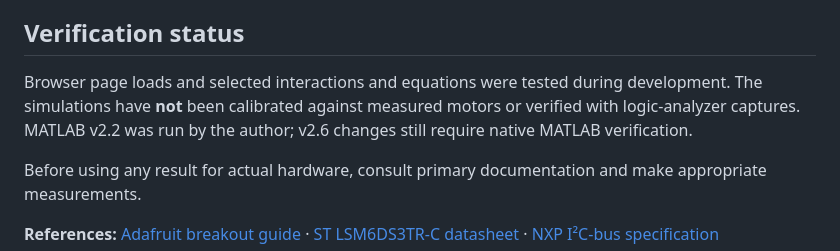
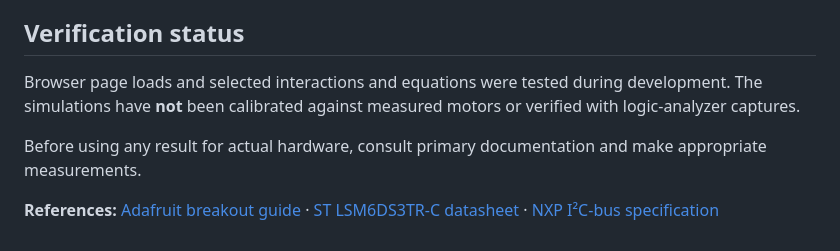
Before and after one commit to UMass-MRRL/Mechatronics, a Markdown page: MODEL_NOTES.md, the part around the change. GitHub-like rendering.

```diff
--- a/MODEL_NOTES.md
+++ b/MODEL_NOTES.md
@@ -42,7 +42,7 @@ The I²C/SPI example uses the **Adafruit LSM6DS3TR-C breakout**. Its onboard lev
 
 ## Verification status
 
-Browser page loads and selected interactions and equations were tested during development. The simulations have **not** been calibrated against measured motors or verified with logic-analyzer captures. MATLAB v2.2 was run by the author; v2.6 changes still require native MATLAB verification.
+Browser page loads and selected interactions and equations were tested during development. The simulations have **not** been calibrated against measured motors or verified with logic-analyzer captures.
 
 Before using any result for actual hardware, consult primary documentation and make appropriate measurements.
 
```
